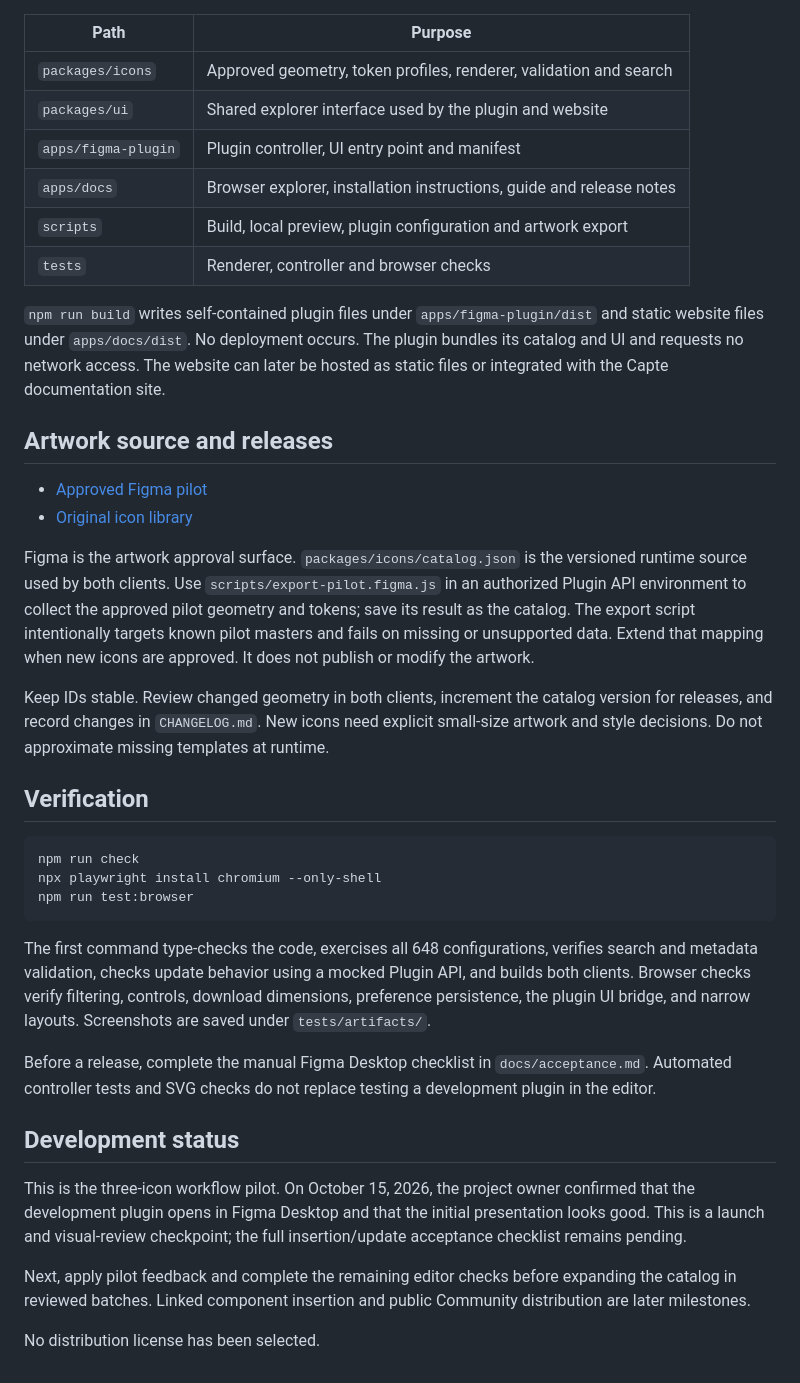
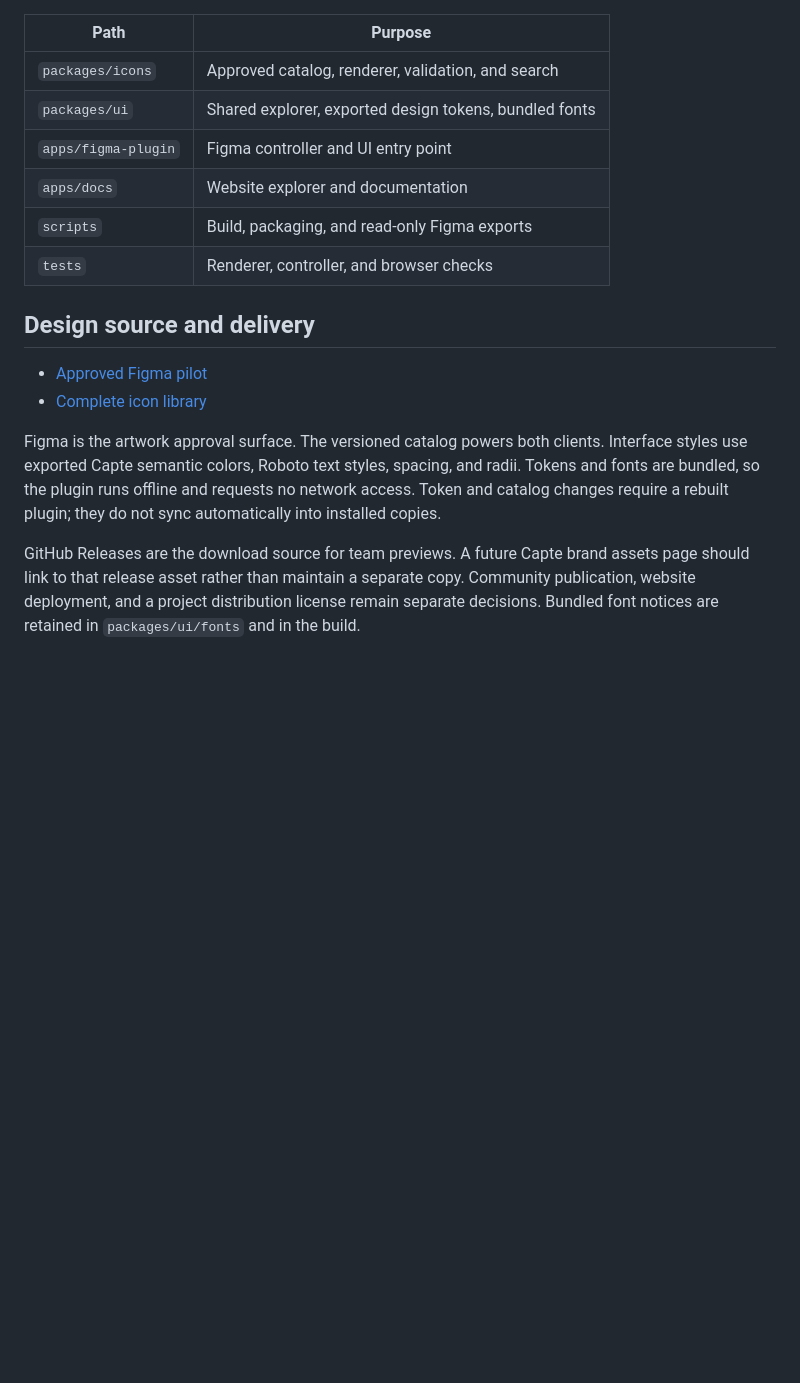
Before and after one commit to john-l-hansen/capte-icons, a Markdown page: README.md, the part around the change printed below. Rendered like a GitHub page; blank space fills up the shorter version.

````diff
--- a/README.md
+++ b/README.md
@@ -59,40 +90,18 @@ The export is a build-time snapshot. Changing Figma variables does not silently
 
 | Path | Purpose |
 | --- | --- |
-| `packages/icons` | Approved geometry, token profiles, renderer, validation and search |
-| `packages/ui` | Shared explorer interface used by the plugin and website |
-| `apps/figma-plugin` | Plugin controller, UI entry point and manifest |
-| `apps/docs` | Browser explorer, installation instructions, guide and release notes |
-| `scripts` | Build, local preview, plugin configuration and artwork export |
-| `tests` | Renderer, controller and browser checks |
+| `packages/icons` | Approved catalog, renderer, validation, and search |
+| `packages/ui` | Shared explorer, exported design tokens, bundled fonts |
+| `apps/figma-plugin` | Figma controller and UI entry point |
+| `apps/docs` | Website explorer and documentation |
+| `scripts` | Build, packaging, and read-only Figma exports |
+| `tests` | Renderer, controller, and browser checks |
 
-`npm run build` writes self-contained plugin files under `apps/figma-plugin/dist` and static website files under `apps/docs/dist`. No deployment occurs. The plugin bundles its catalog and UI and requests no network access. The website can later be hosted as static files or integrated with the Capte documentation site.
-
-## Artwork source and releases
+## Design source and delivery
 
 - [Approved Figma pilot](https://www.figma.com/design/oFZw7IVtiURZG2x5XhAKyD/Capte-Design-System?node-id=3637-27)
-- [Original icon library](https://www.figma.com/design/oFZw7IVtiURZG2x5XhAKyD/Capte-Design-System?node-id=3614-1889)
+- [Complete icon library](https://www.figma.com/design/oFZw7IVtiURZG2x5XhAKyD/Capte-Design-System?node-id=3614-1889)
 
-Figma is the artwork approval surface. `packages/icons/catalog.json` is the versioned runtime source used by both clients. Use `scripts/export-pilot.figma.js` in an authorized Plugin API environment to collect the approved pilot geometry and tokens; save its result as the catalog. The export script intentionally targets known pilot masters and fails on missing or unsupported data. Extend that mapping when new icons are approved. It does not publish or modify the artwork.
+Figma is the artwork approval surface. The versioned catalog powers both clients. Interface styles use exported Capte semantic colors, Roboto text styles, spacing, and radii. Tokens and fonts are bundled, so the plugin runs offline and requests no network access. Token and catalog changes require a rebuilt plugin; they do not sync automatically into installed copies.
 
-Keep IDs stable. Review changed geometry in both clients, increment the catalog version for releases, and record changes in `CHANGELOG.md`. New icons need explicit small-size artwork and style decisions. Do not approximate missing templates at runtime.
-
-## Verification
-
-```sh
-npm run check
-npx playwright install chromium --only-shell
-npm run test:browser
-```
-
-The first command type-checks the code, exercises all 648 configurations, verifies search and metadata validation, checks update behavior using a mocked Plugin API, and builds both clients. Browser checks verify filtering, controls, download dimensions, preference persistence, the plugin UI bridge, and narrow layouts. Screenshots are saved under `tests/artifacts/`.
-
-Before a release, complete the manual Figma Desktop checklist in `docs/acceptance.md`. Automated controller tests and SVG checks do not replace testing a development plugin in the editor.
-
-## Development status
-
-This is the three-icon workflow pilot. On October 15, 2026, the project owner confirmed that the development plugin opens in Figma Desktop and that the initial presentation looks good. This is a launch and visual-review checkpoint; the full insertion/update acceptance checklist remains pending.
-
-Next, apply pilot feedback and complete the remaining editor checks before expanding the catalog in reviewed batches. Linked component insertion and public Community distribution are later milestones.
-
-No distribution license has been selected.
+GitHub Releases are the download source for team previews. A future Capte brand assets page should link to that release asset rather than maintain a separate copy. Community publication, website deployment, and a project distribution license remain separate decisions. Bundled font notices are retained in `packages/ui/fonts` and in the build.
````
Also changed, not shown: other parts of README.md (+76 -45 lines), .github/pull_request_template.md (added, +12 -0 lines), CHANGELOG.md (+6 -1 lines), CONTRIBUTING.md (added, +28 -0 lines), INSTALL.md (added, +42 -0 lines), docs/releasing.md (added, +47 -0 lines), docs/roadmap.md (added, +31 -0 lines), docs/usage.md (added, +34 -0 lines), releases/0.1.3.md (added, +37 -0 lines), docs/images/plugin-preview.png (added), 8 other files.
